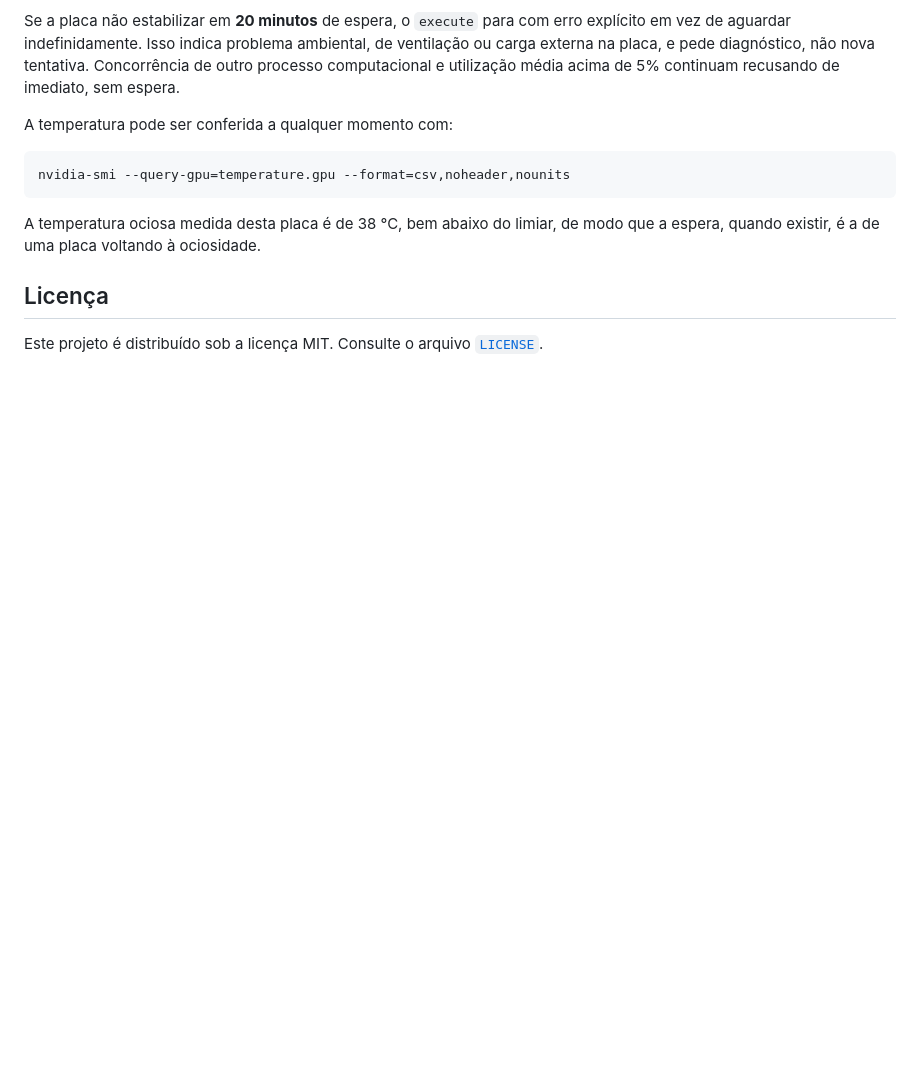
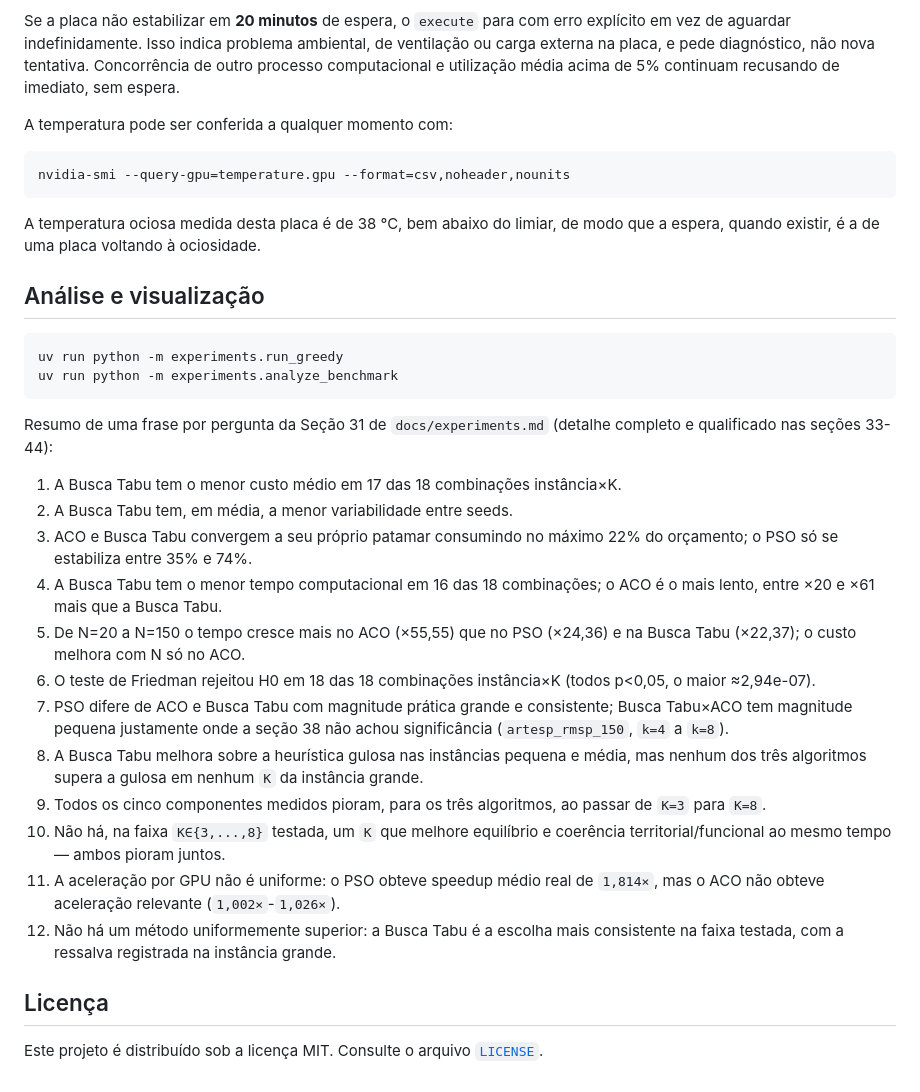
Before and after one commit to tiagobaroni/bus-lot-optimization, a Markdown page: README.md, the part around the change. GitHub-like rendering; blank space fills up the shorter version.

Commit message:
Atualiza README e TODO ao concluir a B12

````diff
--- a/README.md
+++ b/README.md
@@ -578,6 +578,42 @@ nvidia-smi --query-gpu=temperature.gpu --format=csv,noheader,nounits
 A temperatura ociosa medida desta placa é de 38 °C, bem abaixo do limiar, de
 modo que a espera, quando existir, é a de uma placa voltando à ociosidade.
 
+## Análise e visualização
+
+```bash
+uv run python -m experiments.run_greedy
+uv run python -m experiments.analyze_benchmark
+```
+
+Resumo de uma frase por pergunta da Seção 31 de `docs/experiments.md`
+(detalhe completo e qualificado nas seções 33-44):
+
+1. A Busca Tabu tem o menor custo médio em 17 das 18 combinações instância×K.
+2. A Busca Tabu tem, em média, a menor variabilidade entre seeds.
+3. ACO e Busca Tabu convergem a seu próprio patamar consumindo no máximo 22%
+   do orçamento; o PSO só se estabiliza entre 35% e 74%.
+4. A Busca Tabu tem o menor tempo computacional em 16 das 18 combinações; o
+   ACO é o mais lento, entre ×20 e ×61 mais que a Busca Tabu.
+5. De N=20 a N=150 o tempo cresce mais no ACO (×55,55) que no PSO (×24,36) e
+   na Busca Tabu (×22,37); o custo melhora com N só no ACO.
+6. O teste de Friedman rejeitou H0 em 18 das 18 combinações instância×K
+   (todos p<0,05, o maior ≈2,94e-07).
+7. PSO difere de ACO e Busca Tabu com magnitude prática grande e consistente;
+   Busca Tabu×ACO tem magnitude pequena justamente onde a seção 38 não achou
+   significância (`artesp_rmsp_150`, `k=4` a `k=8`).
+8. A Busca Tabu melhora sobre a heurística gulosa nas instâncias pequena e
+   média, mas nenhum dos três algoritmos supera a gulosa em nenhum `K` da
+   instância grande.
+9. Todos os cinco componentes medidos pioram, para os três algoritmos, ao
+   passar de `K=3` para `K=8`.
+10. Não há, na faixa `K∈{3,...,8}` testada, um `K` que melhore equilíbrio e
+    coerência territorial/funcional ao mesmo tempo — ambos pioram juntos.
+11. A aceleração por GPU não é uniforme: o PSO obteve speedup médio real de
+    `1,814×`, mas o ACO não obteve aceleração relevante (`1,002×`-`1,026×`).
+12. Não há um método uniformemente superior: a Busca Tabu é a escolha mais
+    consistente na faixa testada, com a ressalva registrada na instância
+    grande.
+
 ## Licença
 
 Este projeto é distribuído sob a licença MIT. Consulte o arquivo [`LICENSE`](LICENSE).
````
Also changed, not shown: TODO.md (+31 -12 lines).
